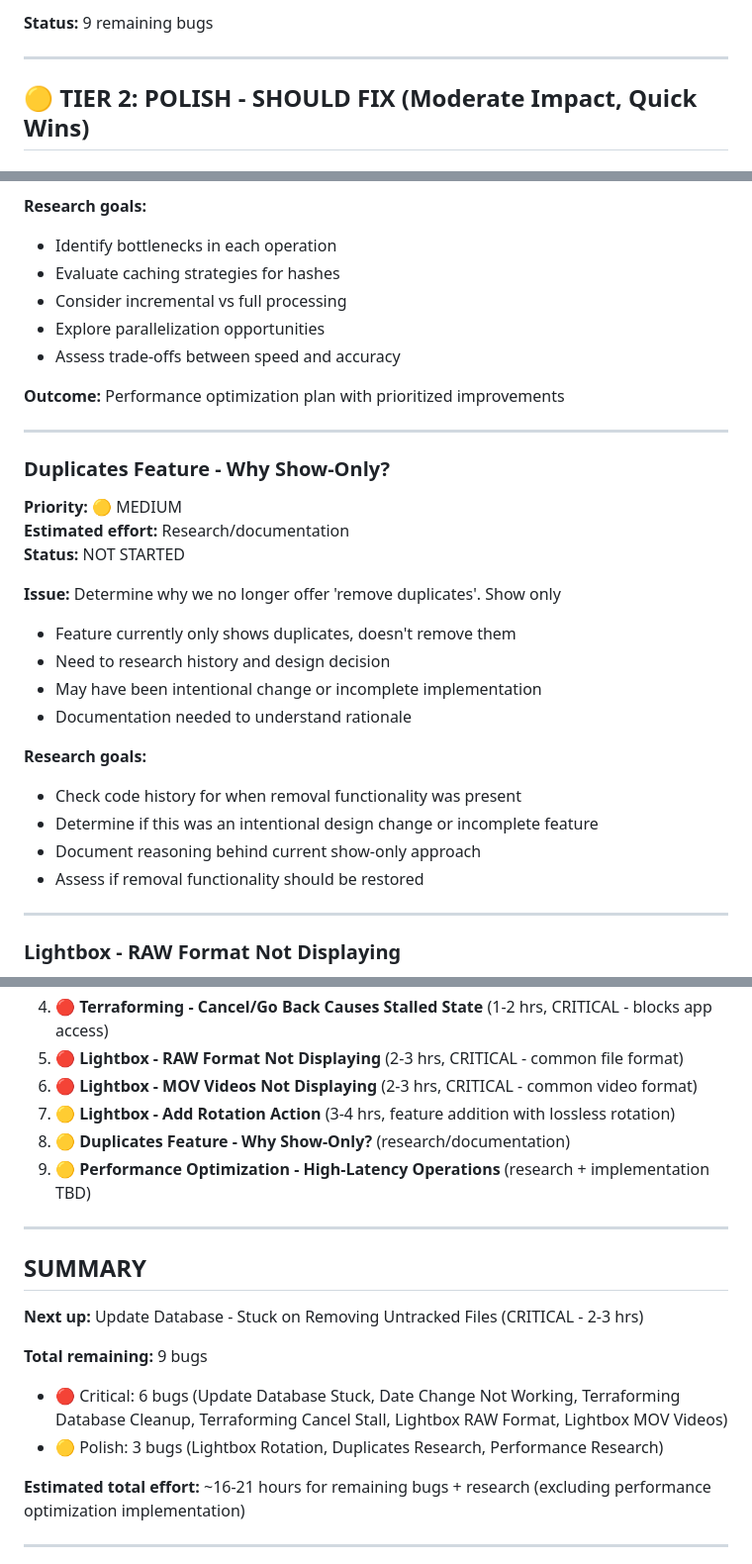
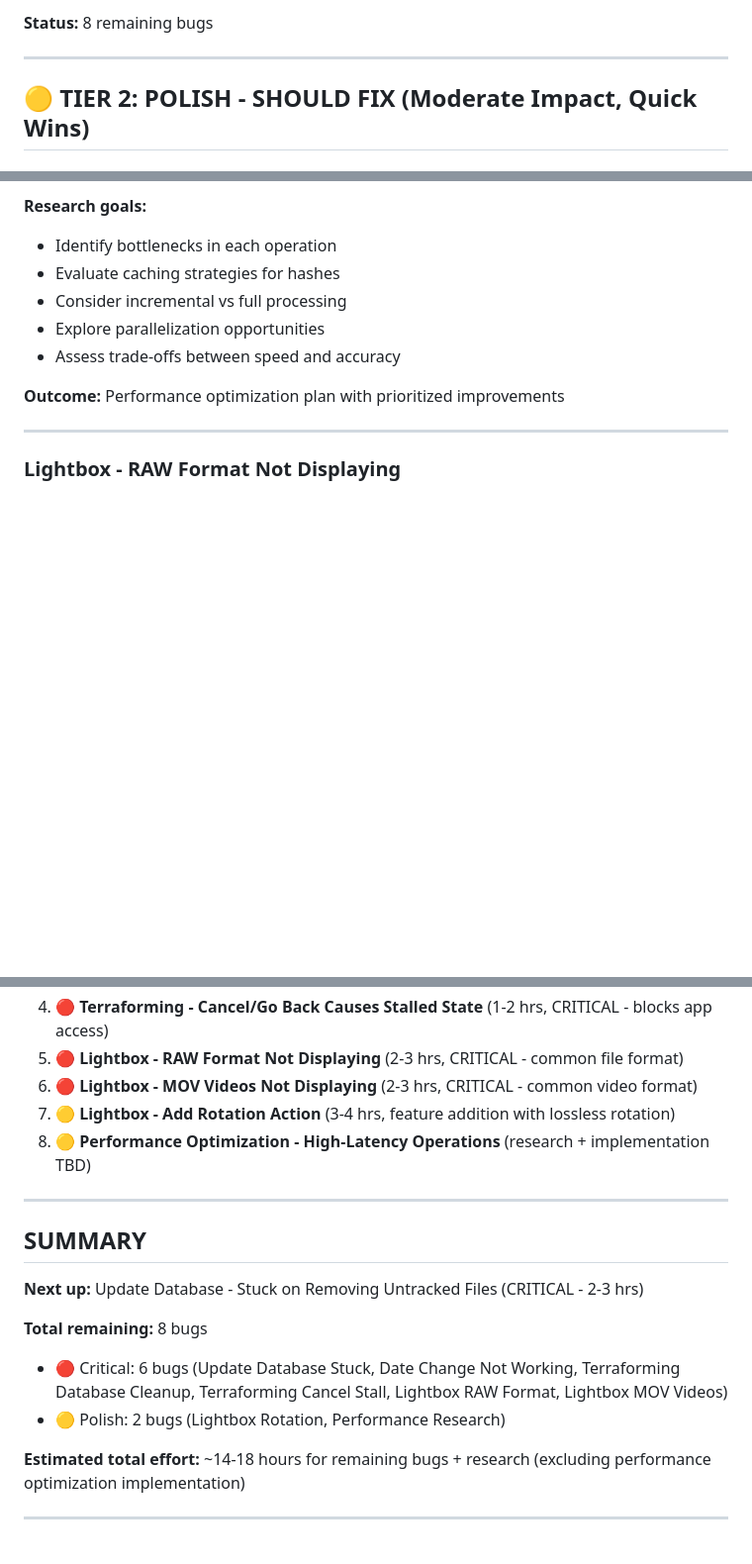
Before and after one commit to spoonfloor/photos-light, a Markdown page: bugs-to-be-fixed.md, 3 parts joined by grey strips. Shown at 99% size. GitHub-like rendering; blank space fills up the shorter version.

```diff
--- a/bugs-to-be-fixed.md
+++ b/bugs-to-be-fixed.md
@@ -4,5 +4,5 @@ Last updated: January 28, 2026
 
-**Status:** 9 remaining bugs
+**Status:** 8 remaining bugs
 
 ---
 
@@ -136,28 +136,6 @@ Last updated: January 28, 2026
 
 ---
 
-### Duplicates Feature - Why Show-Only?
-
-**Priority:** 🟡 MEDIUM
-**Estimated effort:** Research/documentation
-**Status:** NOT STARTED
-
-**Issue:** Determine why we no longer offer 'remove duplicates'. Show only
-
-- Feature currently only shows duplicates, doesn't remove them
-- Need to research history and design decision
-- May have been intentional change or incomplete implementation
-- Documentation needed to understand rationale
-
-**Research goals:**
-
-- Check code history for when removal functionality was present
-- Determine if this was an intentional design change or incomplete feature
-- Document reasoning behind current show-only approach
-- Assess if removal functionality should be restored
-
----
-
 ### Lightbox - RAW Format Not Displaying
 
 **Priority:** 🔴 CRITICAL
@@ -249,8 +227,7 @@ Based on impact, frequency, and effort (quick wins first, then deep work):
 5. 🔴 **Lightbox - RAW Format Not Displaying** (2-3 hrs, CRITICAL - common file format)
 6. 🔴 **Lightbox - MOV Videos Not Displaying** (2-3 hrs, CRITICAL - common video format)
 7. 🟡 **Lightbox - Add Rotation Action** (3-4 hrs, feature addition with lossless rotation)
-8. 🟡 **Duplicates Feature - Why Show-Only?** (research/documentation)
-9. 🟡 **Performance Optimization - High-Latency Operations** (research + implementation TBD)
+8. 🟡 **Performance Optimization - High-Latency Operations** (research + implementation TBD)
 
 ---
 
@@ -258,12 +235,12 @@ Based on impact, frequency, and effort (quick wins first, then deep work):
 
 **Next up:** Update Database - Stuck on Removing Untracked Files (CRITICAL - 2-3 hrs)
 
-**Total remaining:** 9 bugs
+**Total remaining:** 8 bugs
 
 - 🔴 Critical: 6 bugs (Update Database Stuck, Date Change Not Working, Terraforming Database Cleanup, Terraforming Cancel Stall, Lightbox RAW Format, Lightbox MOV Videos)
-- 🟡 Polish: 3 bugs (Lightbox Rotation, Duplicates Research, Performance Research)
+- 🟡 Polish: 2 bugs (Lightbox Rotation, Performance Research)
 
-**Estimated total effort:** ~16-21 hours for remaining bugs + research (excluding performance optimization implementation)
+**Estimated total effort:** ~14-18 hours for remaining bugs + research (excluding performance optimization implementation)
 
 ---
 
```
Also changed, not shown: other parts of bugs-to-be-fixed.md (+1 -1 lines), bugs-fixed.md (+45 -0 lines).
